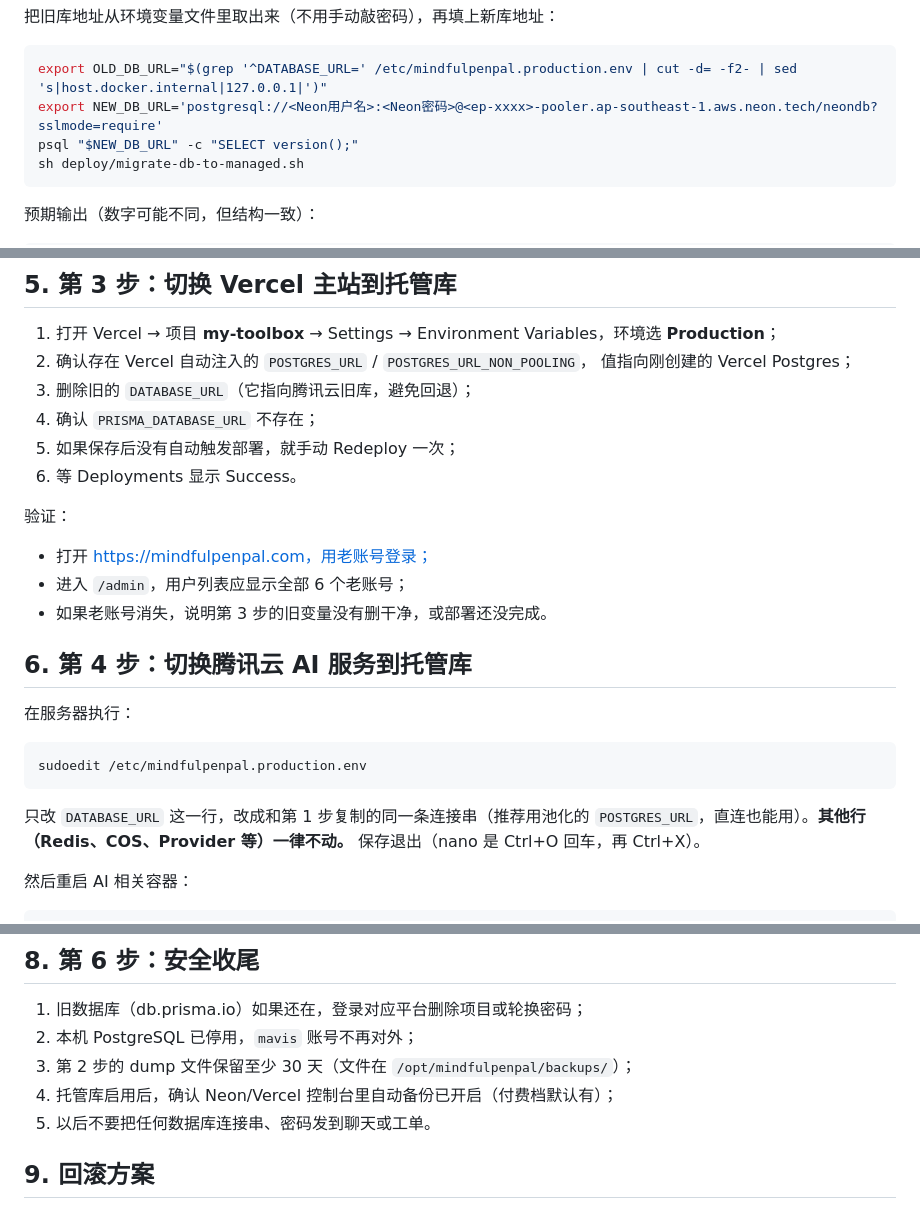
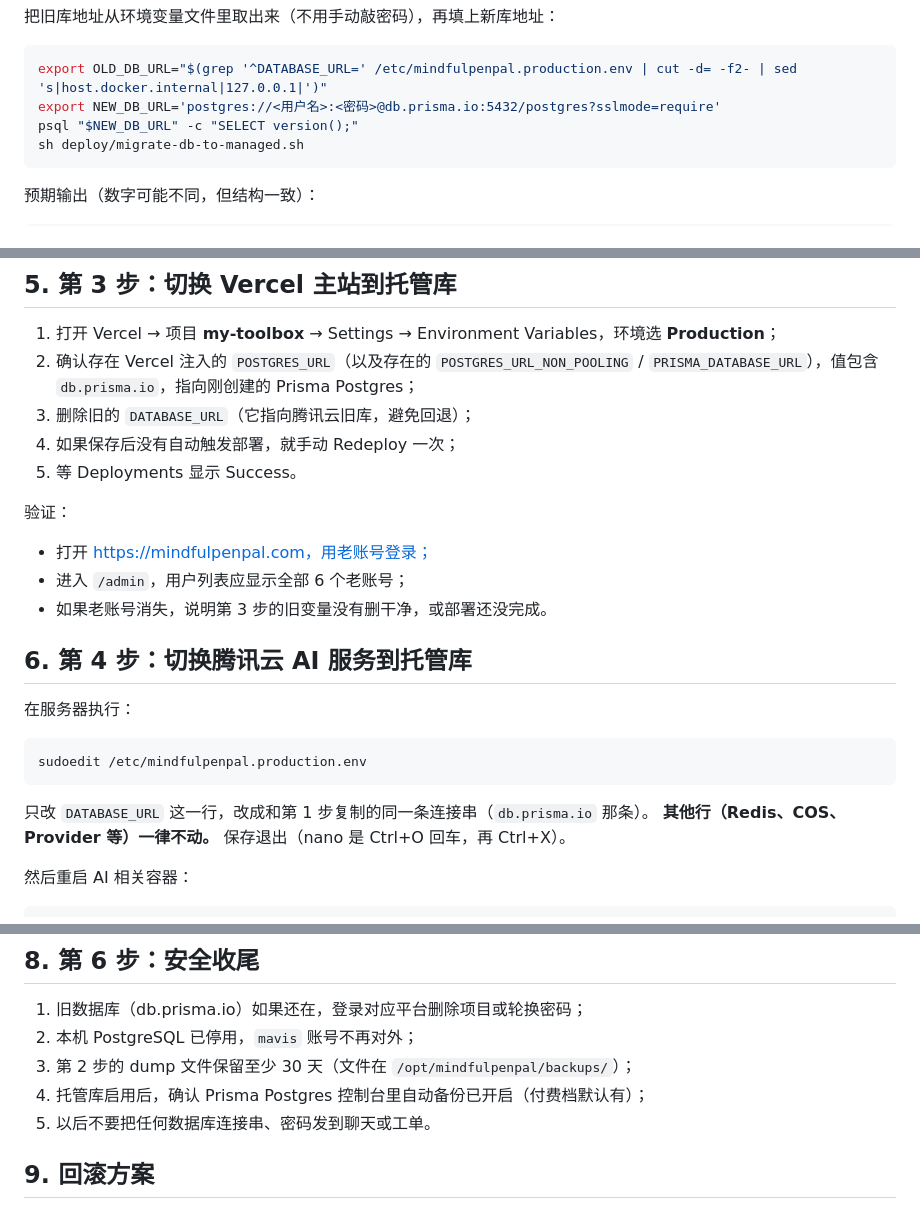
Before and after one commit to shilei2024/my-toolbox, a Markdown page: docs/deployment/database-exposure-fix-managed-postgres.md, 3 parts joined by grey strips. Rendered like a GitHub page.

````diff
--- a/docs/deployment/database-exposure-fix-managed-postgres.md
+++ b/docs/deployment/database-exposure-fix-managed-postgres.md
@@ -91,7 +88,7 @@ git pull
 
 ```bash
 export OLD_DB_URL="$(grep '^DATABASE_URL=' /etc/mindfulpenpal.production.env | cut -d= -f2- | sed 's|host.docker.internal|127.0.0.1|')"
-export NEW_DB_URL='postgresql://<Neon用户名>:<Neon密码>@<ep-xxxx>-pooler.ap-southeast-1.aws.neon.tech/neondb?sslmode=require'
+export NEW_DB_URL='postgres://<用户名>:<密码>@db.prisma.io:5432/postgres?sslmode=require'
 psql "$NEW_DB_URL" -c "SELECT version();"
 sh deploy/migrate-db-to-managed.sh
 ```
@@ -131,12 +128,11 @@ CLEAN_TARGET=1 sh deploy/migrate-db-to-managed.sh
 ## 5. 第 3 步：切换 Vercel 主站到托管库
 
 1. 打开 Vercel → 项目 **my-toolbox** → Settings → Environment Variables，环境选 **Production**；
-2. 确认存在 Vercel 自动注入的 `POSTGRES_URL` / `POSTGRES_URL_NON_POOLING`，
-   值指向刚创建的 Vercel Postgres；
+2. 确认存在 Vercel 注入的 `POSTGRES_URL`（以及存在的 `POSTGRES_URL_NON_POOLING` /
+   `PRISMA_DATABASE_URL`），值包含 `db.prisma.io`，指向刚创建的 Prisma Postgres；
 3. 删除旧的 `DATABASE_URL`（它指向腾讯云旧库，避免回退）；
-4. 确认 `PRISMA_DATABASE_URL` 不存在；
-5. 如果保存后没有自动触发部署，就手动 Redeploy 一次；
-6. 等 Deployments 显示 Success。
+4. 如果保存后没有自动触发部署，就手动 Redeploy 一次；
+5. 等 Deployments 显示 Success。
 
 验证：
 
@@ -152,8 +148,8 @@ CLEAN_TARGET=1 sh deploy/migrate-db-to-managed.sh
 sudoedit /etc/mindfulpenpal.production.env
 ```
 
-只改 `DATABASE_URL` 这一行，改成和第 1 步复制的同一条连接串（推荐用池化的
-`POSTGRES_URL`，直连也能用）。**其他行（Redis、COS、Provider 等）一律不动。**
+只改 `DATABASE_URL` 这一行，改成和第 1 步复制的同一条连接串（`db.prisma.io` 那条）。
+**其他行（Redis、COS、Provider 等）一律不动。**
 保存退出（nano 是 Ctrl+O 回车，再 Ctrl+X）。
 
 然后重启 AI 相关容器：
@@ -232,7 +228,7 @@ telnet 101.43.122.182 5432
 1. 旧数据库（db.prisma.io）如果还在，登录对应平台删除项目或轮换密码；
 2. 本机 PostgreSQL 已停用，`mavis` 账号不再对外；
 3. 第 2 步的 dump 文件保留至少 30 天（文件在 `/opt/mindfulpenpal/backups/`）；
-4. 托管库启用后，确认 Neon/Vercel 控制台里自动备份已开启（付费档默认有）；
+4. 托管库启用后，确认 Prisma Postgres 控制台里自动备份已开启（付费档默认有）；
 5. 以后不要把任何数据库连接串、密码发到聊天或工单。
 
 ## 9. 回滚方案
````
Also changed, not shown: other parts of docs/deployment/database-exposure-fix-managed-postgres.md (+19 -22 lines).
